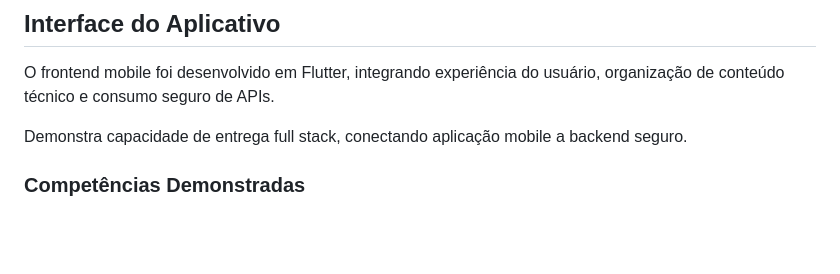
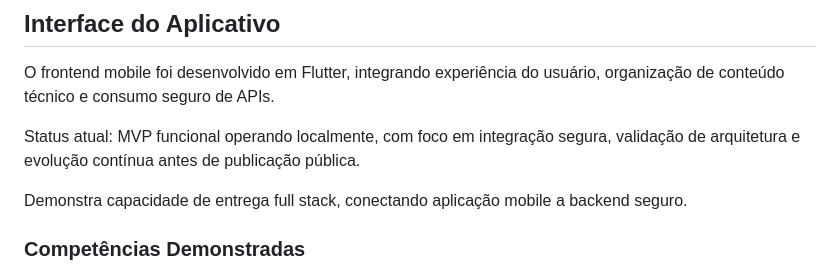
Before and after one commit to gustavounreal/certpremium, a Markdown page: README.md, the part around one of its changes. Drawn GitHub-style; blank space fills up the shorter version.

```diff
--- a/README.md
+++ b/README.md
@@ -222,6 +222,8 @@ Inspirado em conceitos utilizados em ambientes SOC, o módulo consolida sinais g
 
 O frontend mobile foi desenvolvido em Flutter, integrando experiência do usuário, organização de conteúdo técnico e consumo seguro de APIs.
 
+Status atual: MVP funcional operando localmente, com foco em integração segura, validação de arquitetura e evolução contínua antes de publicação pública.
+
 Demonstra capacidade de entrega full stack, conectando aplicação mobile a backend seguro.
 
 ### Competências Demonstradas
```
Also changed, not shown: other parts of README.md (+4 -2 lines).
